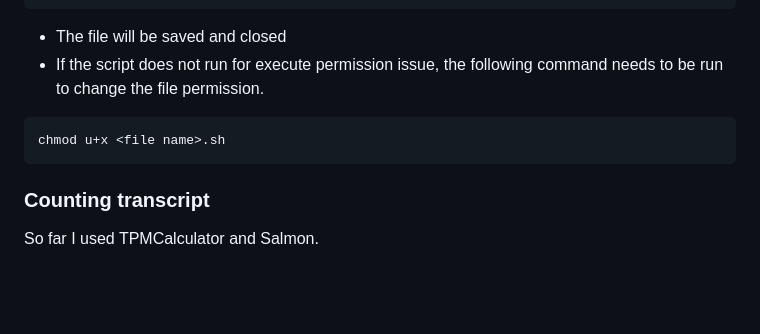
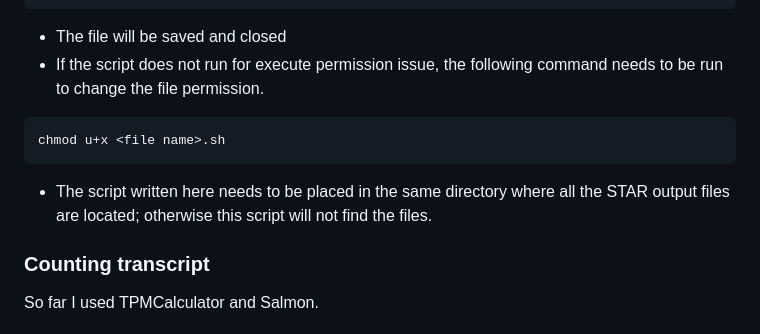
Before and after one commit to FaridPBBGE/Code-Genomics-and-Bioinformatics-Analyses, a Markdown page: README.md, the part around the change. Drawn GitHub-style; blank space fills up the shorter version.

```diff
--- a/README.md
+++ b/README.md
@@ -248,6 +248,7 @@ done
 ~~~
 chmod u+x <file name>.sh
 ~~~
+* The script written here needs to be placed in the same directory where all the STAR output files are located; otherwise this script will not find the files.
 ### Counting transcript
 So far I used TPMCalculator and Salmon.
 #### Salmon
```
